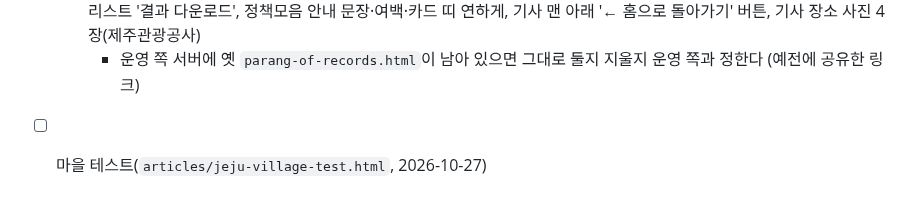
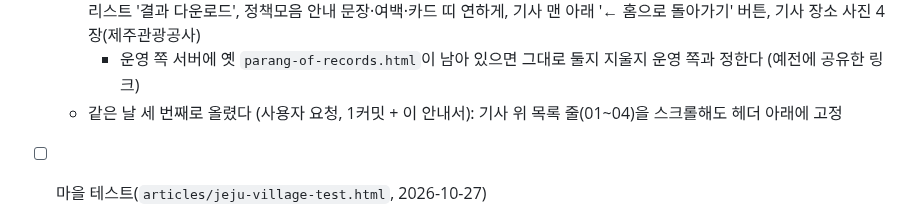
Before and after one commit to tnwls6490-a11y/ijejumin-webzine, a Markdown page: CLAUDE.md, the part around the change. GitHub-like rendering.

Commit message:
안내서: 2026-10-29 세 번째 GitHub 올리기 기록
Co-Authored-By: Claude Opus 5.5 <noreply@anthropic.com>

```diff
--- a/CLAUDE.md
+++ b/CLAUDE.md
@@ -779,6 +779,7 @@ ijejumin-webzine/
   - 같은 날 두 번째로 올렸다 (사용자 요청, 7커밋 + 이 안내서): 파랑오브레코즈샵 기사 주소 `paarang-of-records.html`, 체크리스트 '결과 다운로드',
     정책모음 안내 문장·여백·카드 띠 연하게, 기사 맨 아래 '← 홈으로 돌아가기' 버튼, 기사 장소 사진 4장(제주관광공사)
     - 운영 쪽 서버에 옛 `parang-of-records.html`이 남아 있으면 그대로 둘지 지울지 운영 쪽과 정한다 (예전에 공유한 링크)
+  - 같은 날 세 번째로 올렸다 (사용자 요청, 1커밋 + 이 안내서): 기사 위 목록 줄(01~04)을 스크롤해도 헤더 아래에 고정
 - [ ] 마을 테스트(`articles/jeju-village-test.html`, 2026-10-27)
   - 하르방·제목 그림(`images/village-test/`)과 첫 화면 배경 `find-test-bg.jpg`의 출처: 누가 무엇으로 만들었는지 `credits.txt`의 [확인 필요]를 채운다
   - 주황 버튼 위 흰 글자('테스트 시작하기' 등)는 헤더처럼 대비가 4.5:1에 못 미친다. 헤더·푸터와 같이 정한다
```
